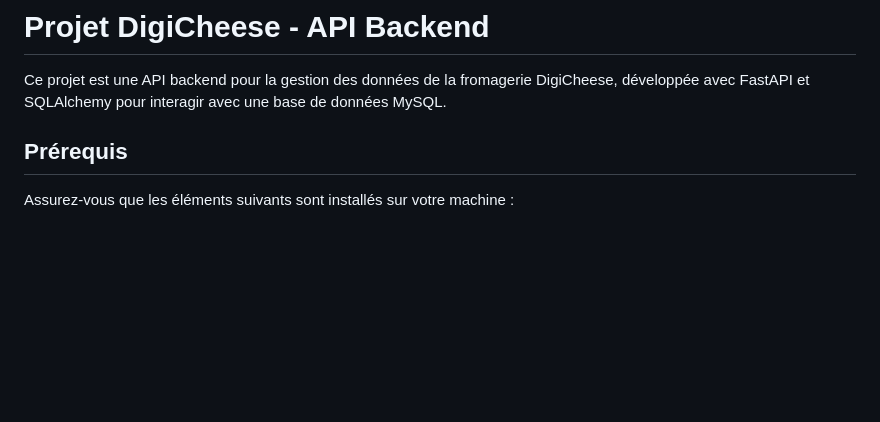
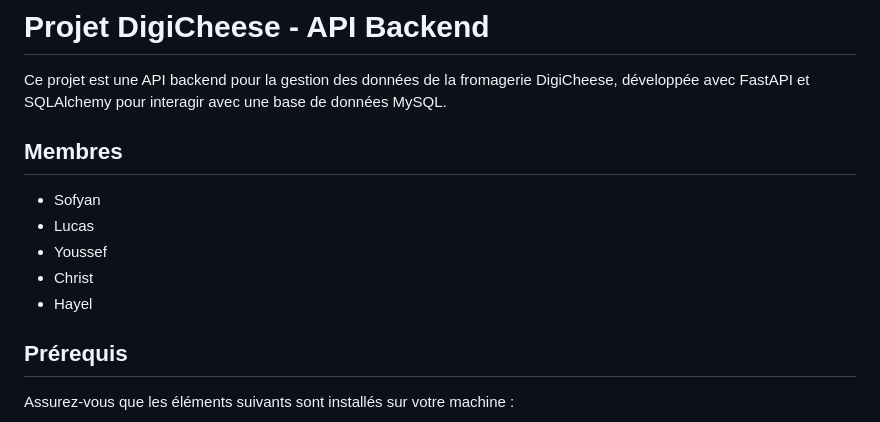
Before and after one commit to hayel31/Projet---D-veloppement-application-informatique, a Markdown page: README.md, the part around the change. GitHub-like rendering; blank space fills up the shorter version.

Commit message:
Maj du README.md

```diff
--- a/README.md
+++ b/README.md
@@ -2,6 +2,14 @@
 # Projet DigiCheese - API Backend
 
 Ce projet est une API backend pour la gestion des données de la fromagerie DigiCheese, développée avec FastAPI et SQLAlchemy pour interagir avec une base de données MySQL.
+
+## Membres
+
+- Sofyan
+- Lucas
+- Youssef
+- Christ
+- Hayel
 
 ## Prérequis
 
```
